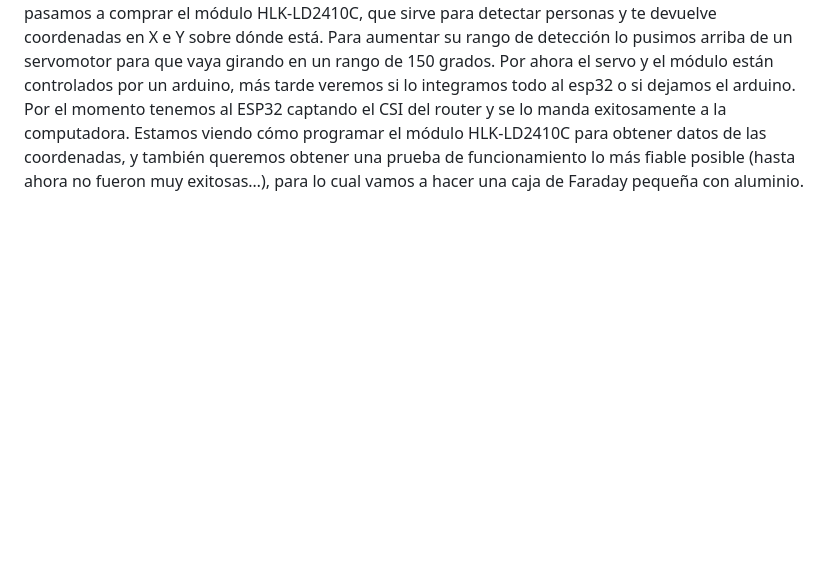
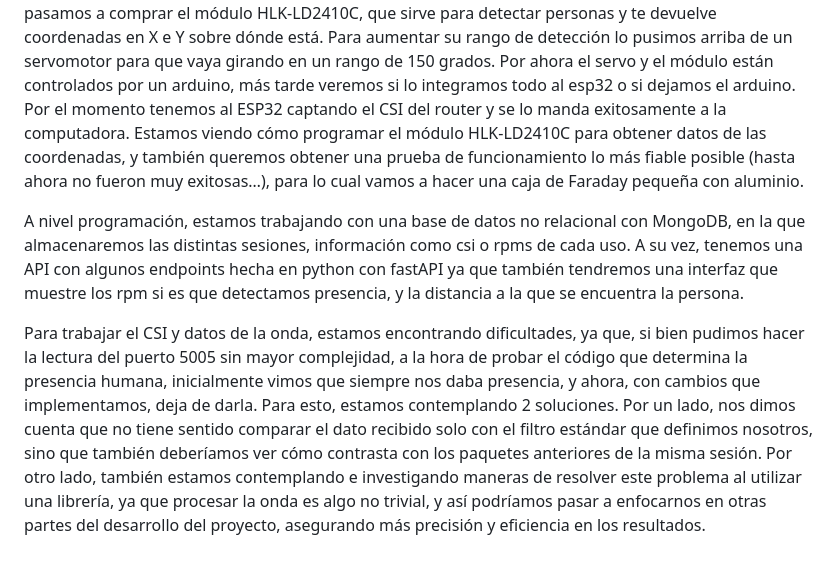
Before and after one commit to urzurioliver/Lynceus, a Markdown page: README.md, the part around the change. Rendered like a GitHub page; blank space fills up the shorter version.

Commit message:
Actualizar README.md

```diff
--- a/README.md
+++ b/README.md
@@ -6,3 +6,7 @@ La idea sería usar un router de wifi Tp-link modelo: TD-W8960N y un ESP32 S3 pa
 Por la parte de hardware, compramos un ESP32 S3 (por nuestra cuenta) y nos encargamos de cargarle el código necesario del repositorio “RuView” para captar el CSI y mandárselo a la computadora. Tuvimos que aprender a usar ESP-IDF una extensión de Visual Studio Code, porque el código fue hecho con esta extensión, especial para ESP32 's. Una vez hecho configuramos lo necesario para adaptarlo a nuestro router (nombre de la red, contraseña, ip de la computadora, etc). Conseguimos nuestro router, y le configuramos el ancho de banda y el canal. Además, quisimos intentar el lograr que se pueda mapear a la persona en el ambiente, para no solo saber si hay una persona presente, sino también averiguar dónde está exactamente. Con esto tuvimos un par de complicaciones. Para hacer que esto funcione (medianamente) necesitabamos tener mas de un nodo recibiendo el CSI, es decir, por lo menos 3 esp32 para poder sacar una distancia con trigonometría, viendo la diferencia de tiempo entre lo que tardaban en llegar las subportadoras al ESP32, pero surgio un problema: los relojes internos de los esp32 tenían que estar muy sincronizados, y en la realidad no pasa. Por eso descartamos la idea de mapeo con ESP. Así pasamos a comprar el módulo HLK-LD2410C, que sirve para detectar personas y te devuelve coordenadas en X e Y sobre dónde está. Para aumentar su rango de detección lo pusimos arriba de un servomotor para que vaya girando en un rango de 150 grados.
 Por ahora el servo y el módulo están controlados por un arduino, más tarde veremos si lo integramos todo al esp32 o si dejamos el arduino.
 Por el momento tenemos al ESP32 captando el CSI del router y se lo manda exitosamente a la computadora. Estamos viendo cómo programar el módulo HLK-LD2410C para obtener datos de las coordenadas, y también queremos obtener una prueba de funcionamiento lo más fiable posible (hasta ahora no fueron muy exitosas…), para lo cual vamos a hacer una caja de Faraday pequeña con aluminio.
+
+A nivel programación, estamos trabajando con una base de datos no relacional con MongoDB, en la que almacenaremos las distintas sesiones, información como csi o rpms de cada uso. A su vez, tenemos una API con algunos endpoints hecha en python con fastAPI ya que también tendremos una interfaz que muestre los rpm si es que detectamos presencia, y la distancia a la que se encuentra la persona.
+
+Para trabajar el CSI y datos de la onda, estamos encontrando dificultades, ya que, si bien pudimos hacer la lectura del puerto 5005 sin mayor complejidad, a la hora de probar el código que determina la presencia humana, inicialmente vimos que siempre nos daba presencia, y ahora, con cambios que implementamos, deja de darla. Para esto, estamos contemplando 2 soluciones. Por un lado, nos dimos cuenta que no tiene sentido comparar el dato recibido solo con el filtro estándar que definimos nosotros, sino que también deberíamos ver cómo contrasta con los paquetes anteriores de la misma sesión. Por otro lado, también estamos contemplando e investigando maneras de resolver este problema al utilizar una librería, ya que procesar la onda es algo no trivial, y así podríamos pasar a enfocarnos en otras partes del desarrollo del proyecto, asegurando más precisión y eficiencia en los resultados.
```
